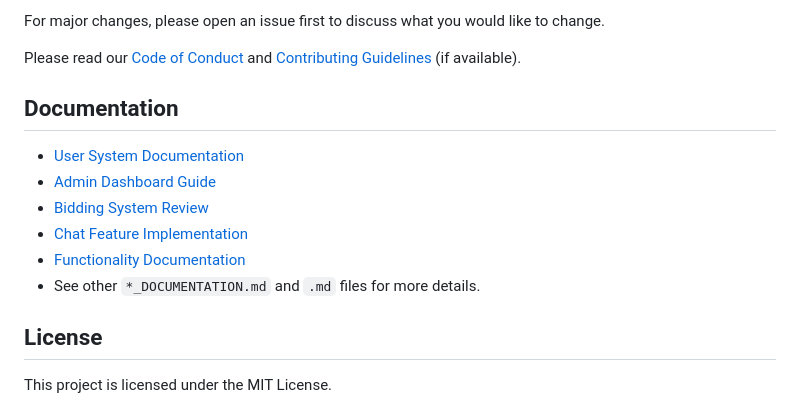
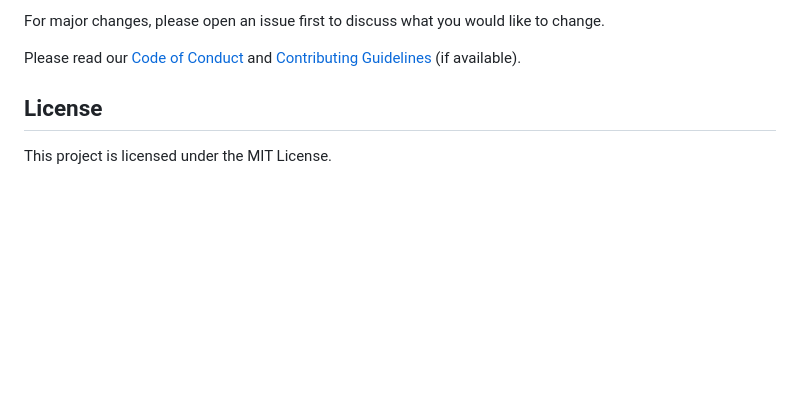
Before and after one commit to gitameerhamza/car_Biding_app, a Markdown page: README.md, the part around the change. Drawn GitHub-style; blank space fills up the shorter version.

```diff
--- a/README.md
+++ b/README.md
@@ -110,17 +110,6 @@ For major changes, please open an issue first to discuss what you would like to
 
 Please read our [Code of Conduct](CODE_OF_CONDUCT.md) and [Contributing Guidelines](CONTRIBUTING.md) (if available).
 
-
-## Documentation
-
-- [User System Documentation](USER_SYSTEM_DOCUMENTATION.md)
-- [Admin Dashboard Guide](ADMIN_SIMPLIFICATION_GUIDE.md)
-- [Bidding System Review](BIDDING_SYSTEM_COMPREHENSIVE_REVIEW.md)
-- [Chat Feature Implementation](CHAT_FEATURE_IMPLEMENTATION.md)
-- [Functionality Documentation](FUNCTIONALITY_DOCUMENTATION.md)
-- See other `*_DOCUMENTATION.md` and `.md` files for more details.
-
-
 ## License
 
 This project is licensed under the MIT License.
```
